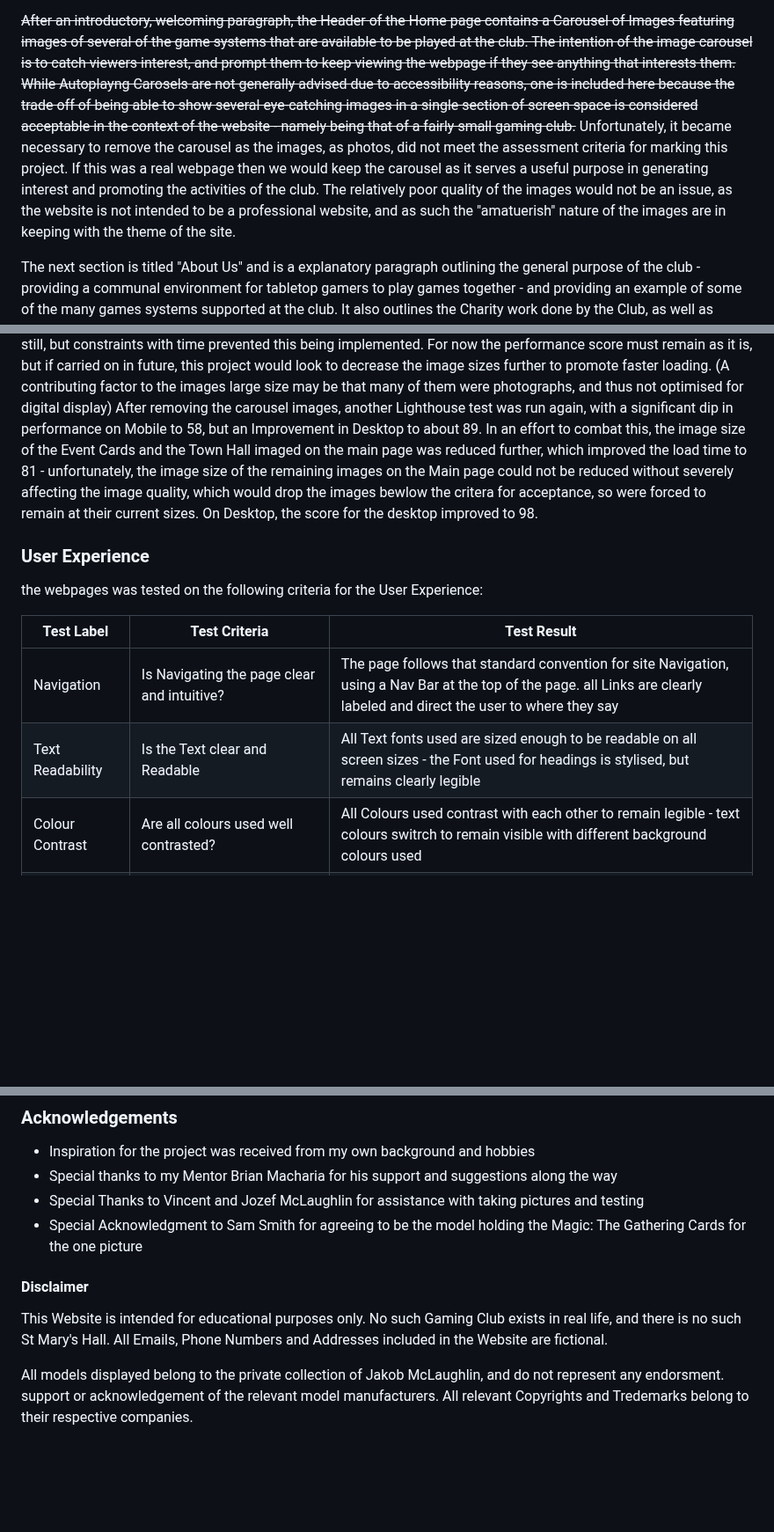
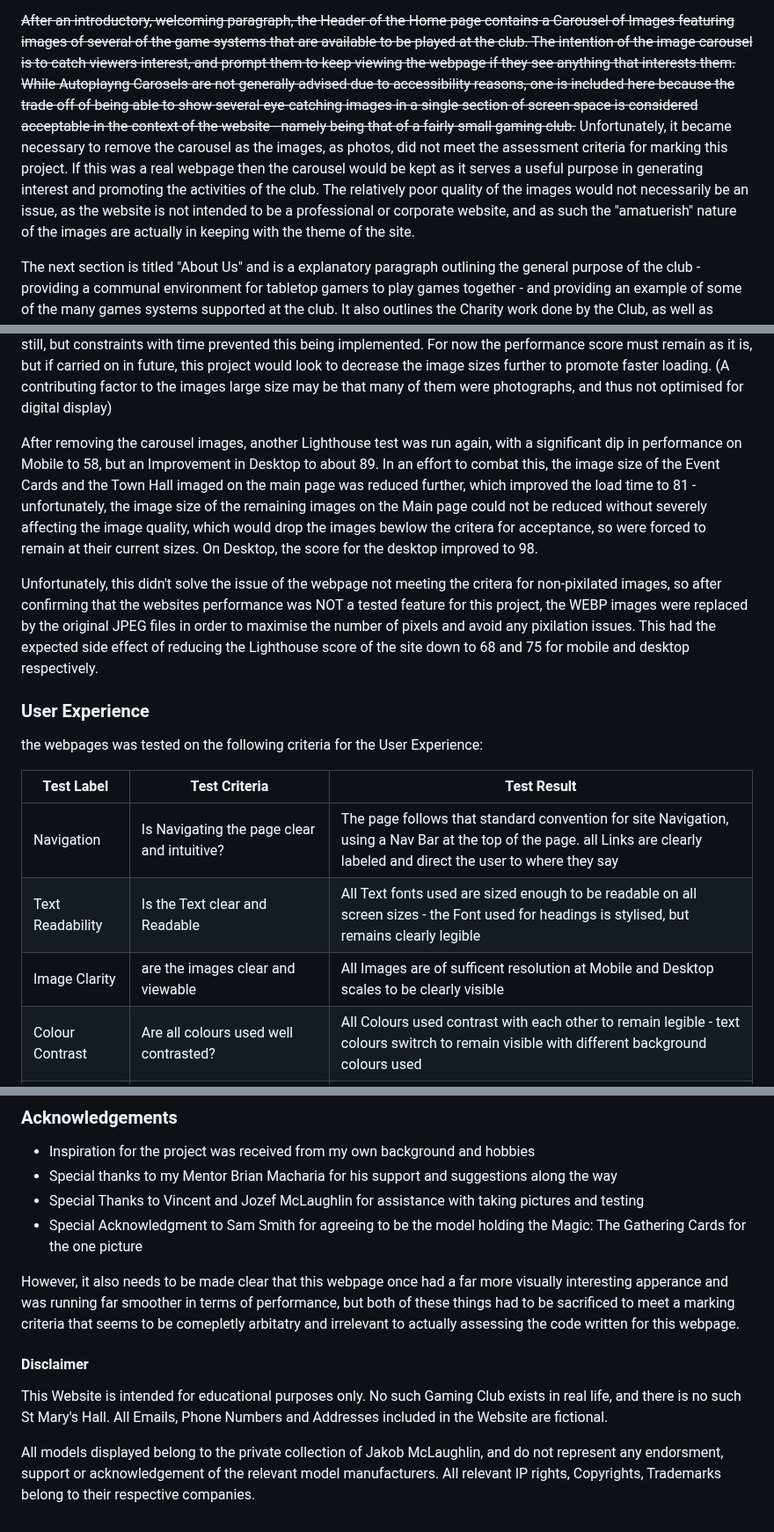
Before and after one commit to TiredSkitarii/dragons-dice-gaming-club, a Markdown page: README.md, 3 parts joined by grey strips. Shown at 88% size. GitHub-like rendering; blank space fills up the shorter version.

```diff
--- a/README.md
+++ b/README.md
@@ -71,7 +71,7 @@ The Home page, referred to as the Index page within the code, is the main page o
 
 ~~After an introductory, welcoming paragraph, the Header of the Home page contains a Carousel of Images featuring images of several of the game systems that are available to be played at the club. The intention of the image carousel is to catch viewers interest, and prompt them to keep viewing the webpage if they see anything that interests them.
 While Autoplayng Carosels are not generally advised due to accessibility reasons, one is included here because the trade off of being able to show several eye-catching images in a single section of screen space is considered acceptable in the context of the website - namely being that of a fairly small gaming club.~~
-Unfortunately, it became necessary to remove the carousel as the images, as photos, did not meet the assessment criteria for marking this project. If this was a real webpage then we would keep the carousel as it serves a useful purpose in generating interest and promoting the activities of the club. The relatively poor quality of the images would not be an issue, as the website is not intended to be a professional website, and as such the "amatuerish" nature of the images are in keeping with the theme of the site.
+Unfortunately, it became necessary to remove the carousel as the images, as photos, did not meet the assessment criteria for marking this project. If this was a real webpage then the carousel would be kept as it serves a useful purpose in generating interest and promoting the activities of the club. The relatively poor quality of the images would not necessarily be an issue, as the website is not intended to be a professional or corporate website, and as such the "amatuerish" nature of the images are actually in keeping with the theme of the site.
 
 The next section is titled "About Us" and is a explanatory paragraph outlining the general purpose of the club - providing a communal environment for tabletop gamers to play games together - and providing an example of some of the many games systems supported at the club. It also outlines the Charity work done by the Club, as well as offering a call to action to submit any questions using the contact link in the Nav bar
 This section includes a Stock Image of people playing a Card Game before a new section detailing the Club's values and commitment to inclusivity.
@@ -166,7 +166,10 @@ All Code was also validates using the online W3C HTML Validator and CSS Validato
 
 When subjectesd to Lighthouse testing, a lag in performance of about 66 on mobile and 75 on Desktop (all other metrics tested well) - upon looking into ways to improve this, it was detrermines (with help from Brian Macharia) that large image sizes may be contributing to the issue - all JPEG images were re-formatted into smaller WEBP images with less pixels. This improved the score of the mobile load to 73 on mobile (no discernable effect on desktop), but was still slower than was ideal. On further review, it was determined that the images could be perhaps made smaller still, but constraints with time prevented this being implemented. For now the performance score must remain as it is, but if carried on in future, this project would look to decrease the image sizes further to promote faster loading.
 (A contributing factor to the images large size may be that many of them were photographs, and thus not optimised for digital display)
+
 After removing the carousel images, another Lighthouse test was run again, with a significant dip in performance on Mobile to 58, but an Improvement in Desktop to about 89. In an effort to combat this, the image size of the Event Cards  and the Town Hall imaged on the main page was reduced further, which improved the load time to 81 - unfortunately, the image size of the remaining images on the Main page could not be reduced without severely affecting the image quality, which would drop the images bewlow the critera for acceptance, so were forced to remain at their current sizes. On Desktop, the score for the desktop improved to 98.
+
+Unfortunately, this didn't solve the issue of the webpage not meeting the critera for non-pixilated images, so after confirming that the websites performance was NOT a tested feature for this project, the WEBP images were replaced by the original JPEG files in order to maximise the number of pixels and avoid any pixilation issues. This had the expected side effect of reducing the Lighthouse score of the site down to 68 and 75 for mobile and desktop respectively.
 
 ### User Experience
 
@@ -176,6 +179,7 @@ the webpages was tested on the following criteria for the User Experience:
 |----------|----------|----------|
 | Navigation | Is Navigating the page clear and intuitive? | The page follows that standard convention for site Navigation, using a Nav Bar at the top of the page. all Links are clearly labeled and direct the user to where they say|
 | Text Readability | Is the Text clear and Readable | All Text fonts used are sized enough to be readable on all screen sizes - the Font used for headings is stylised, but remains clearly legible |
+| Image Clarity | are the images clear and viewable | All Images are of sufficent resolution at Mobile and Desktop scales to be clearly visible |
 | Colour Contrast | Are all colours used well contrasted? | All Colours used contrast with each other to remain legible - text colours switrch to remain visible with different background colours used |
 | Consistency | Does the website amintain a consistent style and behaviour? | The Website follows the same visual style throughout all the pages and all interactive features (buttons, etc.) work as presented as would be logically expected of them |
 | Form | Is the Form simple and easy to use? | The Form is limited to four areas, each with a clear label for what it does and is set up to allow only the required input (e.g the email field will not accept non-email text )|
@@ -300,8 +304,10 @@ To Clarify what is mean by reference - the Example project code was used to refe
 - Special Thanks to Vincent and Jozef McLaughlin for assistance with taking pictures and testing
 - Special Acknowledgment to Sam Smith for agreeing to be the model holding the Magic: The Gathering Cards for the one picture
 
+However, it also needs to be made clear that this webpage once had a far more visually interesting apperance and was running far smoother in terms of performance, but both of these things had to be sacrificed to meet a marking criteria that seems to be comepletly arbitatry and irrelevant to actually assessing the code written for this webpage.
+
 #### Disclaimer
 
 This Website is intended for educational purposes only. No such Gaming Club exists in real life, and there is no such St Mary's Hall. All Emails, Phone Numbers and Addresses included in the Website are fictional.
 
-All models displayed belong to the private collection of Jakob McLaughlin, and do not represent any endorsment. support or acknowledgement of the relevant model manufacturers. All relevant Copyrights and Tredemarks belong to their respective companies.
+All models displayed belong to the private collection of Jakob McLaughlin, and do not represent any endorsment, support or acknowledgement of the relevant model manufacturers. All relevant IP rights, Copyrights, Trademarks belong to their respective companies.
```
Also changed, not shown: other parts of README.md (+1 -1 lines).
